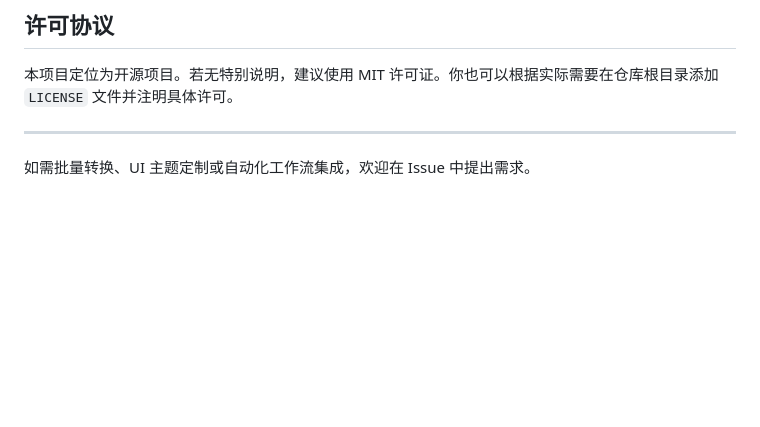
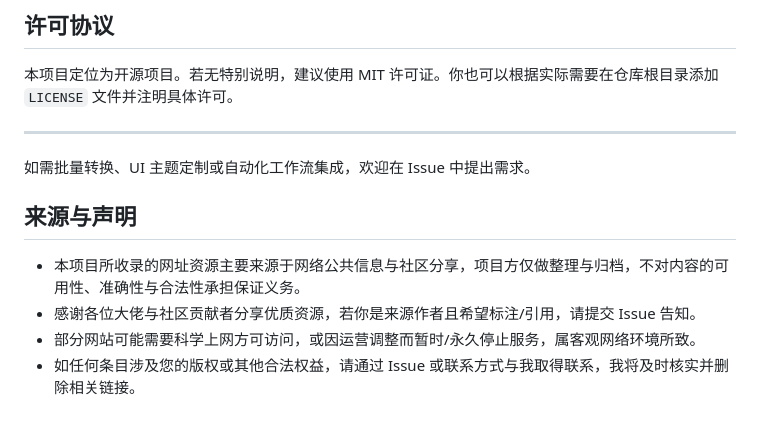
Before and after one commit to rockyflux/Bookmarks, a Markdown page: README.md, the part around the change. Rendered like a GitHub page; blank space fills up the shorter version.

Commit message:
新增来源与声明

```diff
--- a/README.md
+++ b/README.md
@@ -153,3 +153,10 @@ Firefox：菜单 → 书签 → 管理书签 → 导入与备份 → 从 HTML
 ---
 
 如需批量转换、UI 主题定制或自动化工作流集成，欢迎在 Issue 中提出需求。
+
+## 来源与声明
+
+- 本项目所收录的网址资源主要来源于网络公共信息与社区分享，项目方仅做整理与归档，不对内容的可用性、准确性与合法性承担保证义务。
+- 感谢各位大佬与社区贡献者分享优质资源，若你是来源作者且希望标注/引用，请提交 Issue 告知。
+- 部分网站可能需要科学上网方可访问，或因运营调整而暂时/永久停止服务，属客观网络环境所致。
+- 如任何条目涉及您的版权或其他合法权益，请通过 Issue 或联系方式与我取得联系，我将及时核实并删除相关链接。
```
